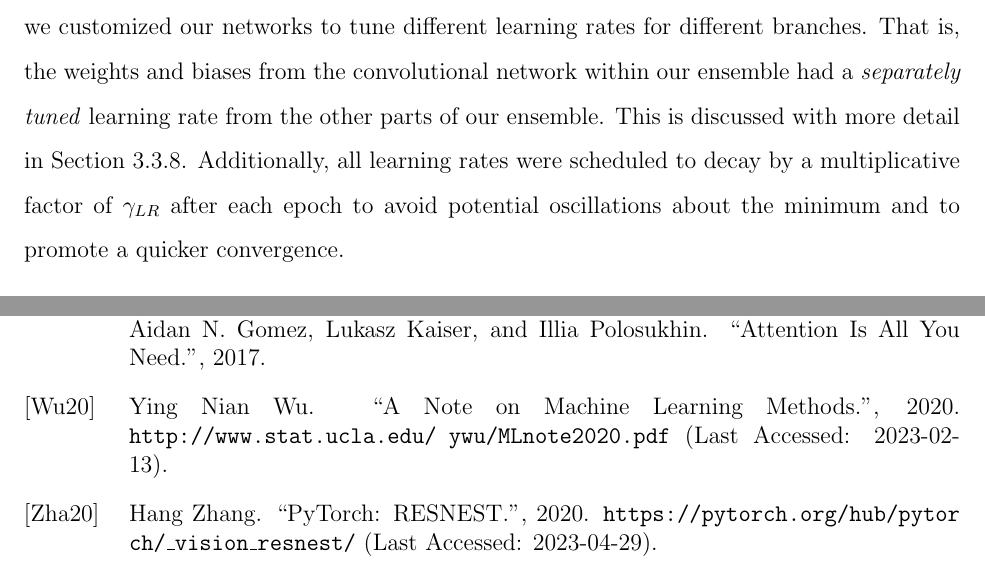
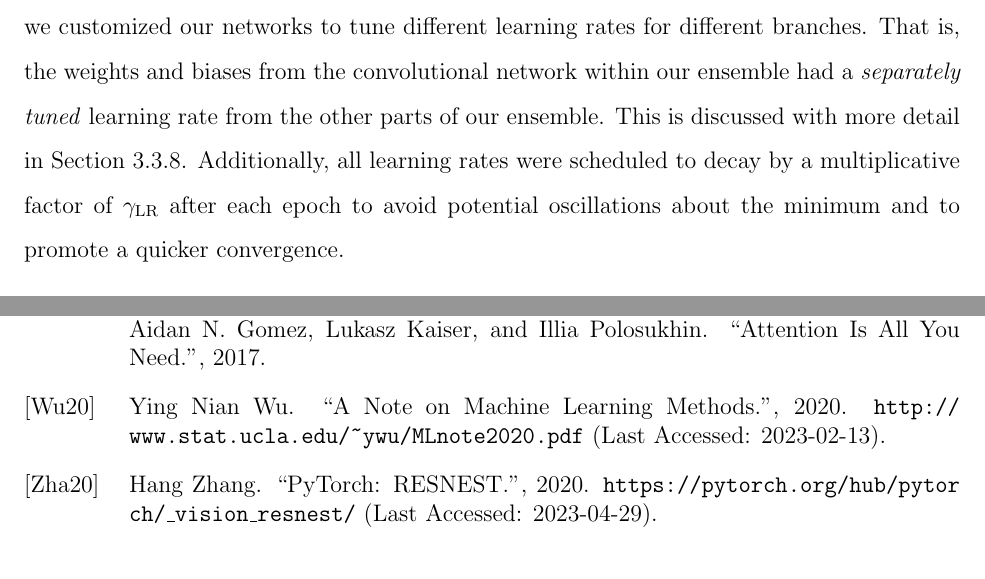
Before and after one commit to andrewmashhadi/Melanoma_Classification_Project, a LaTeX thesis (thesis/resnest_melanoma_detection.tex, which reads thesis/bib/resnest_melanoma_detection.bib): two parts of pages 26 and 52 of 52, joined at a grey line, cut so that both start at the same text. The pictures show the PDF file thesis/resnest_melanoma_detection.pdf that the author committed with the source.

Commit message:
added typo update in reference

```diff
--- a/thesis/bib/resnest_melanoma_detection.bib
+++ b/thesis/bib/resnest_melanoma_detection.bib
@@ -190,7 +190,7 @@ doi={10.1109/BIBM47256.2019.8983165}
   author={Ying Nian Wu},
   year  = {2020},
   url = {http://www.stat.ucla.edu/~ywu/MLnote2020.pdf},
-  note = {\texttt{http://www.stat.ucla.edu/~ywu/MLnote2020.pdf} (Last Accessed: 2023-02-13)}
+  note = {\texttt{http:// www.stat.ucla.edu/\string~ywu/MLnote2020.pdf} (Last Accessed: 2023-02-13)}
 }
 
 @online{pt_resnest,
--- a/thesis/resnest_melanoma_detection.tex
+++ b/thesis/resnest_melanoma_detection.tex
@@ -310,7 +310,7 @@ Practically speaking, computing $\mathcal{L}'(\theta_t) = \frac{1}{N} \sum_{i=1}
 
 At each iteration, the stochastic gradient descent algorithm described above will always update the parameters in the direction of the steepest downward direction. However, this direction may not always be the ideal choice. Depending on the level of noise and the loss function itself, it may be valuable to consider characteristics such as the momentum of the movement and the unevenness of the individual parameter components. The \textit{Adam} optimizer modifies the stochastic gradient descent algorithm by considering the direction of the momentum and includes an adaptive mechanism to reduce the effects of extremely uneven gradient components. At the $t$th iteration, momentum is characterized by: $$\nu_t = \frac{1}{(1-\gamma)} \left[ \gamma \nu_{t-1} + (1-\gamma)\hat{\mathcal{L}}(\theta_t) \right]$$ and the mechanism used to adjust the uneven components is: $$G_t = \frac{1}{(1-\beta)} \left[ \beta G_{t-1} + (1-\beta)\hat{\mathcal{L}}(\theta_t) \odot \hat{\mathcal{L}}(\theta_t)\right]$$ where $\gamma, \beta \in \mathbb{R}$ are tunable hyperparameters that are generally set such that $\gamma, \beta \in (0.9, 1)$, and the $\odot$ operator represents element-wise multiplication. Consequently, we used these mechanisms to update the network parameters such that: $$\theta_{t+1} = \theta_{t} - \eta_t \frac{\nu_t}{\sqrt{G_t + \varepsilon}}$$ Here $\varepsilon>0$ is a very small constant to avoid division by 0. Note that the general structure of the parameter update still remains similar to stochastic gradient descent, however, each update also considers the momentum from the previous updates and the variation in the gradient components.
 
-Our melanoma detection networks were trained using this Adam optimizer with $\gamma$ and $\beta$ fixed at $0.9$ and $0.999$, respectively. Each mini-batch consisted of $m=20$ training examples.  Throughout training, the initial learning rate $\eta_t$ was tuned using our validation set, however, we customized our networks to tune different learning rates for different branches. That is, the weights and biases from the convolutional network within our ensemble had a \textit{separately tuned} learning rate from the other parts of our ensemble. This is discussed with more detail in Section 3.3.8. Additionally, all learning rates were scheduled to decay by a multiplicative factor of $\gamma_{LR}$ after each epoch to avoid potential oscillations about the minimum and to promote a quicker convergence.
+Our melanoma detection networks were trained using this Adam optimizer with $\gamma$ and $\beta$ fixed at $0.9$ and $0.999$, respectively. Each mini-batch consisted of $m=20$ training examples.  Throughout training, the initial learning rate $\eta_t$ was tuned using our validation set, however, we customized our networks to tune different learning rates for different branches. That is, the weights and biases from the convolutional network within our ensemble had a \textit{separately tuned} learning rate from the other parts of our ensemble. This is discussed with more detail in Section 3.3.8. Additionally, all learning rates were scheduled to decay by a multiplicative factor of $\gamma_{\text{LR}}$ after each epoch to avoid potential oscillations about the minimum and to promote a quicker convergence.
 
 \subsection{Preventing Overfitting}
 
```
Also changed, not shown: thesis/resnest_melanoma_detection.bbl, thesis/resnest_melanoma_detection.pdf.
